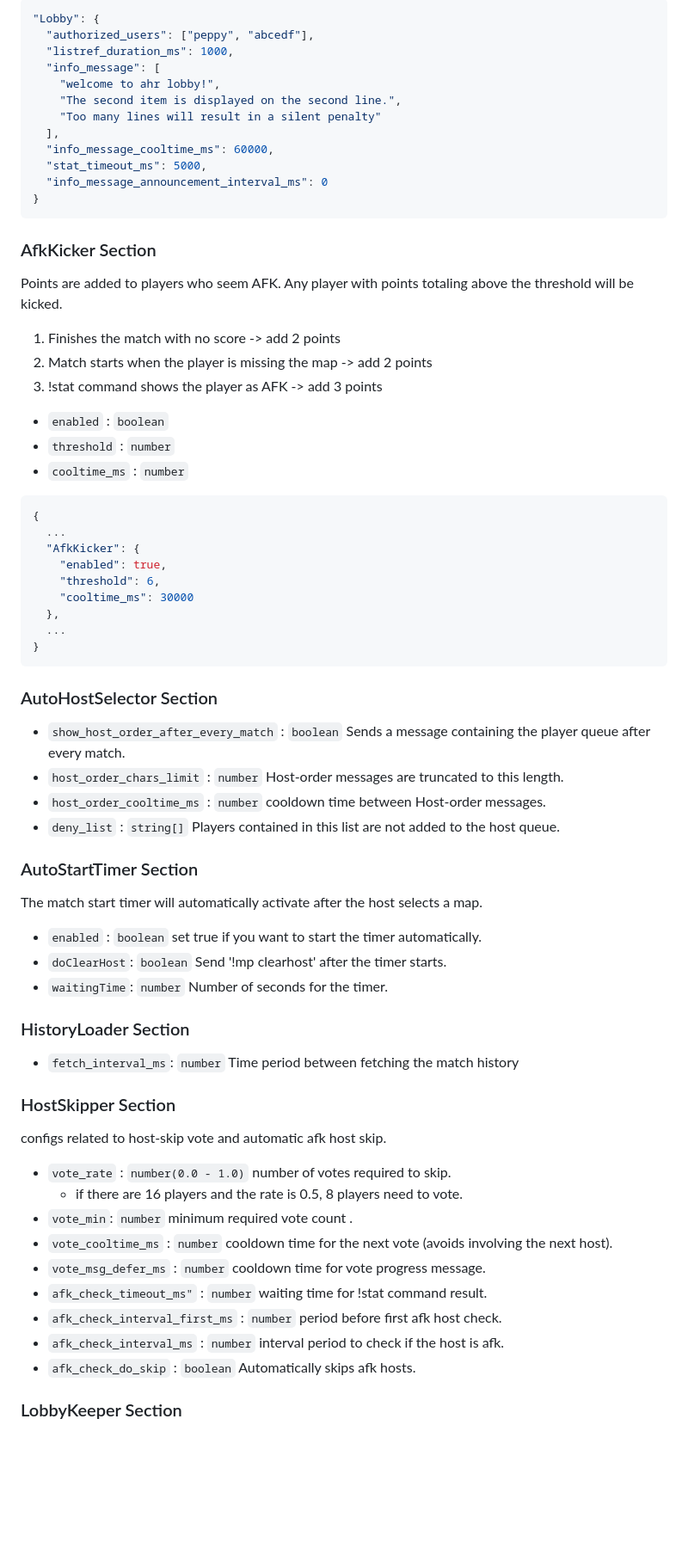
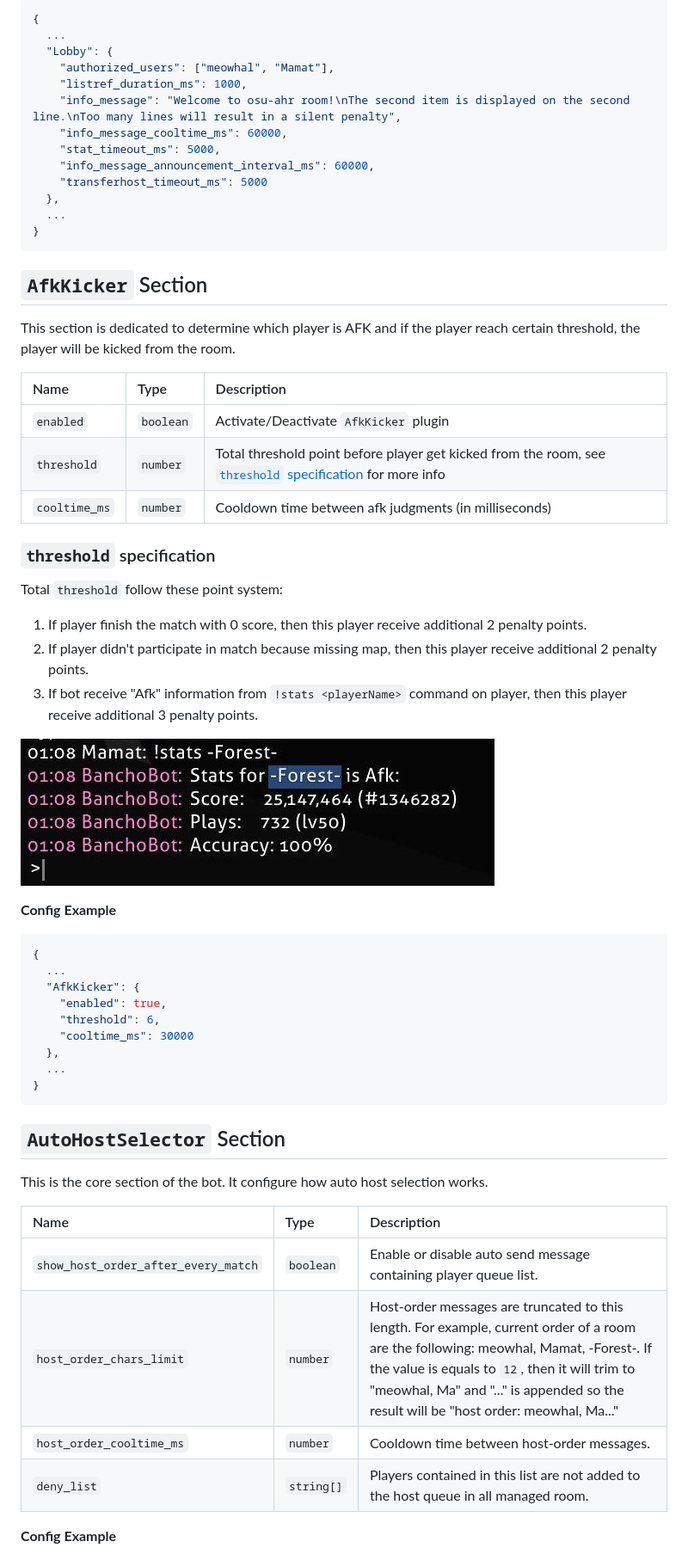
Before and after one commit to Meowhal/osu-ahr, a Markdown page: wiki/Bot_Configuration.md, the part around the change printed below. Shown: that part at 86% size. Drawn GitHub-style; pictures changed too: wiki/img/BC-afkkicker-afk-info-bancho.jpg (added); blank space fills up the shorter version.

Commit message:
[WIP] Bot Configuration wiki article

````diff
--- a/wiki/Bot_Configuration.md
+++ b/wiki/Bot_Configuration.md
@@ -36,26 +50,41 @@ Open your `local.json` file and edit section below to configure the bot's behavi
 ```json
-"Lobby": {
-  "authorized_users": ["peppy", "abcedf"],
-  "listref_duration_ms": 1000,
-  "info_message": [
-    "welcome to ahr lobby!",
-    "The second item is displayed on the second line.",
-    "Too many lines will result in a silent penalty"
-  ],
-  "info_message_cooltime_ms": 60000,
-  "stat_timeout_ms": 5000,
-  "info_message_announcement_interval_ms": 0
+{
+  ...
+  "Lobby": {
+    "authorized_users": ["meowhal", "Mamat"],
+    "listref_duration_ms": 1000,
+    "info_message": "Welcome to osu-ahr room!\nThe second item is displayed on the second line.\nToo many lines will result in a silent penalty",
+    "info_message_cooltime_ms": 60000,
+    "stat_timeout_ms": 5000,
+    "info_message_announcement_interval_ms": 60000,
+    "transferhost_timeout_ms": 5000
+  },
+  ...
 }
 ```
-### AfkKicker Section
-Points are added to players who seem AFK. Any player with points totaling above the threshold will be kicked.
-1. Finishes the match with no score -> add 2 points
-2. Match starts when the player is missing the map -> add 2 points
-3. !stat command shows the player as AFK -> add 3 points
 
-- `enabled` : `boolean`
-- `threshold` : `number`
-- `cooltime_ms` : `number`
+## `AfkKicker` Section
+
+This section is dedicated to determine which player is AFK and if the player reach certain threshold, the player will be kicked from the room.
+
+| Name | Type | Description |
+|:--|:--|:--|
+| `enabled` | `boolean` | Activate/Deactivate `AfkKicker` plugin |
+| `threshold` | `number` | Total threshold point before player get kicked from the room, see [`threshold` specification](/wiki/Bot_Configuration.md#threshold-specification) for more info |
+| `cooltime_ms` | `number` | Cooldown time between afk judgments (in milliseconds) |
+
+### `threshold` specification
+
+Total `threshold` follow these point system:
+
+1. If player finish the match with 0 score, then this player receive additional 2 penalty points.
+2. If player didn't participate in match because missing map, then this player receive additional 2 penalty points.
+3. If bot receive "Afk" information from `!stats <playerName>` command on player, then this player receive additional 3 penalty points.
+
+![](img/BC-afkkicker-afk-info-bancho.jpg "`!stats <playerName>` information from BanchoBot")
+
+**Config Example**
+
 ```json
 {
   ...
@@ -67,27 +96,17 @@ Points are added to players who seem AFK. Any player with points totaling above
   ...
 }
 ```
-### AutoHostSelector Section
-- `show_host_order_after_every_match` : `boolean` Sends a message containing the player queue after every match.
-- `host_order_chars_limit` : `number` Host-order messages are truncated to this length.
-- `host_order_cooltime_ms` : `number` cooldown time between Host-order messages.
-- `deny_list` : `string[]` Players contained in this list are not added to the host queue.
-### AutoStartTimer Section
-The match start timer will automatically activate after the host selects a map.
-- `enabled` : `boolean` set true if you want to start the timer automatically.
-- `doClearHost`: `boolean` Send '!mp clearhost' after the timer starts.
-- `waitingTime`: `number` Number of seconds for the timer.
-### HistoryLoader Section
-- `fetch_interval_ms`: `number` Time period between fetching the match history
-### HostSkipper Section
-configs related to host-skip vote and automatic afk host skip.
-- `vote_rate` : `number(0.0 - 1.0)` number of votes required to skip.
-  - if there are 16 players and the rate is 0.5, 8 players need to vote.
-- `vote_min`: `number` minimum required vote count .
-- `vote_cooltime_ms` : `number` cooldown time for the next vote (avoids involving the next host).
-- `vote_msg_defer_ms` : `number` cooldown time for vote progress message.
-- `afk_check_timeout_ms"` : `number` waiting time for !stat command result.
-- `afk_check_interval_first_ms` : `number` period before first afk host check.
-- `afk_check_interval_ms` : `number` interval period to check if the host is afk.
-- `afk_check_do_skip` : `boolean` Automatically skips afk hosts.
-### LobbyKeeper Section
+
+## `AutoHostSelector` Section
+
+This is the core section of the bot. It configure how auto host selection works.
+
+| Name | Type | Description |
+|:--|:--|:--|
+| `show_host_order_after_every_match` | `boolean` | Enable or disable auto send message containing player queue list. |
+| `host_order_chars_limit` | `number` | Host-order messages are truncated to this length. For example, current order of a room are the following: meowhal, Mamat, -Forest-. If the value is equals to `12`, then it will trim to "meowhal, Ma" and "..." is appended so the result will be "host order: meowhal, Ma..." |
+| `host_order_cooltime_ms` | `number` | Cooldown time between host-order messages. |
+| `deny_list` | `string[]` | Players contained in this list are not added to the host queue in all managed room. |
+
+**Config Example**
+
````
Also changed, not shown: other parts of wiki/Bot_Configuration.md (+157 -27 lines), wiki/img/BC-irc-password-example.png (added).
